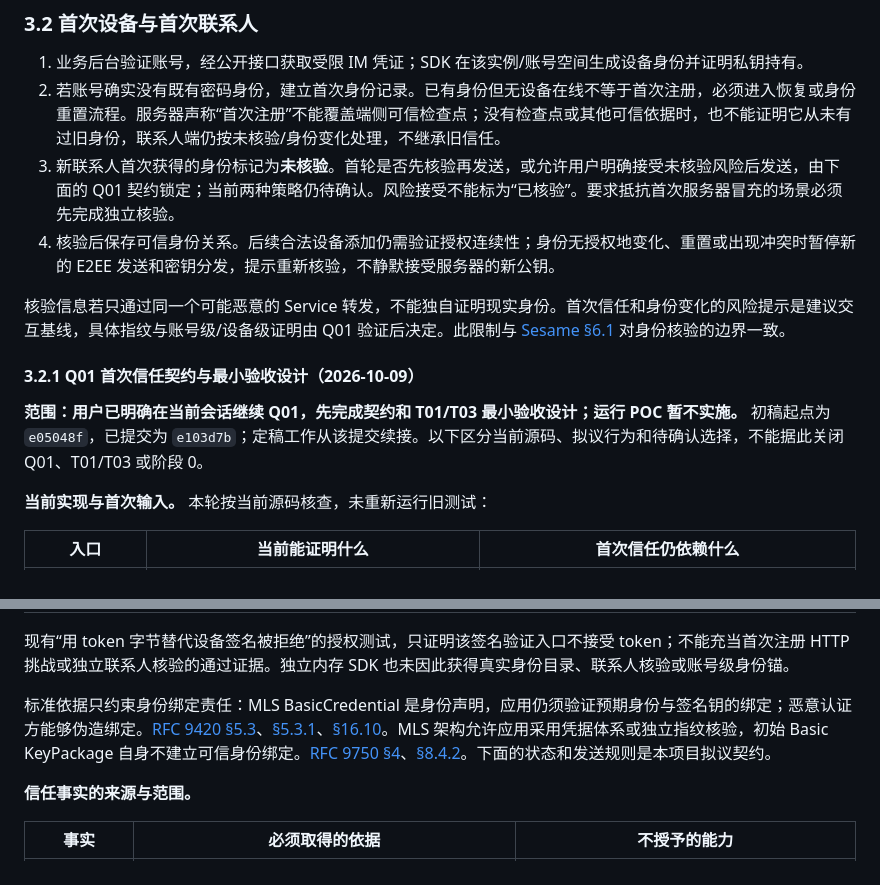
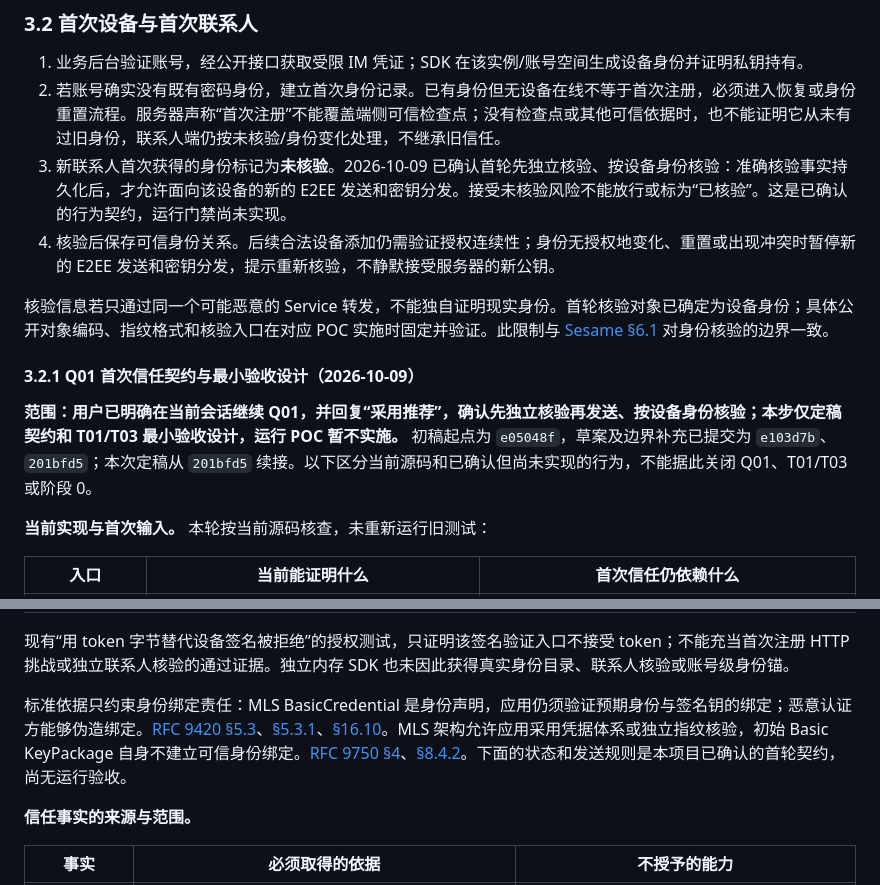
Before and after one commit to Rocket-IM/Rocket-IM, a Markdown page: docs/安全与身份模型.md, 2 parts joined by grey strips. GitHub-like rendering.

```diff
--- a/docs/安全与身份模型.md
+++ b/docs/安全与身份模型.md
@@ -73,14 +73,14 @@
 
 1. 业务后台验证账号，经公开接口获取受限 IM 凭证；SDK 在该实例/账号空间生成设备身份并证明私钥持有。
 2. 若账号确实没有既有密码身份，建立首次身份记录。已有身份但无设备在线不等于首次注册，必须进入恢复或身份重置流程。服务器声称“首次注册”不能覆盖端侧可信检查点；没有检查点或其他可信依据时，也不能证明它从未有过旧身份，联系人端仍按未核验/身份变化处理，不继承旧信任。
-3. 新联系人首次获得的身份标记为**未核验**。首轮是否先核验再发送，或允许用户明确接受未核验风险后发送，由下面的 Q01 契约锁定；当前两种策略仍待确认。风险接受不能标为“已核验”。要求抵抗首次服务器冒充的场景必须先完成独立核验。
+3. 新联系人首次获得的身份标记为**未核验**。2026-10-09 已确认首轮先独立核验、按设备身份核验：准确核验事实持久化后，才允许面向该设备的新的 E2EE 发送和密钥分发。接受未核验风险不能放行或标为“已核验”。这是已确认的行为契约，运行门禁尚未实现。
 4. 核验后保存可信身份关系。后续合法设备添加仍需验证授权连续性；身份无授权地变化、重置或出现冲突时暂停新的 E2EE 发送和密钥分发，提示重新核验，不静默接受服务器的新公钥。
 
-核验信息若只通过同一个可能恶意的 Service 转发，不能独自证明现实身份。首次信任和身份变化的风险提示是建议交互基线，具体指纹与账号级/设备级证明由 Q01 验证后决定。此限制与 [Sesame §6.1](https://signal.org/docs/specifications/sesame/) 对身份核验的边界一致。
+核验信息若只通过同一个可能恶意的 Service 转发，不能独自证明现实身份。首轮核验对象已确定为设备身份；具体公开对象编码、指纹格式和核验入口在对应 POC 实施时固定并验证。此限制与 [Sesame §6.1](https://signal.org/docs/specifications/sesame/) 对身份核验的边界一致。
 
 #### 3.2.1 Q01 首次信任契约与最小验收设计（2026-10-09）
 
-**范围：用户已明确在当前会话继续 Q01，先完成契约和 T01/T03 最小验收设计；运行 POC 暂不实施。** 初稿起点为 `e05048f`，已提交为 `e103d7b`；定稿工作从该提交续接。以下区分当前源码、拟议行为和待确认选择，不能据此关闭 Q01、T01/T03 或阶段 0。
+**范围：用户已明确在当前会话继续 Q01，并回复“采用推荐”，确认先独立核验再发送、按设备身份核验；本步仅定稿契约和 T01/T03 最小验收设计，运行 POC 暂不实施。** 初稿起点为 `e05048f`，草案及边界补充已提交为 `e103d7b`、`201bfd5`；本次定稿从 `201bfd5` 续接。以下区分当前源码和已确认但尚未实现的行为，不能据此关闭 Q01、T01/T03 或阶段 0。
 
 **当前实现与首次输入。** 本轮按当前源码核查，未重新运行旧测试：
 
@@ -93,7 +93,7 @@
 
 现有“用 token 字节替代设备签名被拒绝”的授权测试，只证明该签名验证入口不接受 token；不能充当首次注册 HTTP 挑战或独立联系人核验的通过证据。独立内存 SDK 也未因此获得真实身份目录、联系人核验或账号级身份锚。
 
-标准依据只约束身份绑定责任：MLS BasicCredential 是身份声明，应用仍须验证预期身份与签名钥的绑定；恶意认证方能够伪造绑定。[RFC 9420 §5.3](https://www.rfc-editor.org/rfc/rfc9420.html#section-5.3)、[§5.3.1](https://www.rfc-editor.org/rfc/rfc9420.html#section-5.3.1)、[§16.10](https://www.rfc-editor.org/rfc/rfc9420.html#section-16.10)。MLS 架构允许应用采用凭据体系或独立指纹核验，初始 Basic KeyPackage 自身不建立可信身份绑定。[RFC 9750 §4](https://www.rfc-editor.org/rfc/rfc9750.html#section-4)、[§8.4.2](https://www.rfc-editor.org/rfc/rfc9750.html#section-8.4.2)。下面的状态和发送规则是本项目拟议契约。
+标准依据只约束身份绑定责任：MLS BasicCredential 是身份声明，应用仍须验证预期身份与签名钥的绑定；恶意认证方能够伪造绑定。[RFC 9420 §5.3](https://www.rfc-editor.org/rfc/rfc9420.html#section-5.3)、[§5.3.1](https://www.rfc-editor.org/rfc/rfc9420.html#section-5.3.1)、[§16.10](https://www.rfc-editor.org/rfc/rfc9420.html#section-16.10)。MLS 架构允许应用采用凭据体系或独立指纹核验，初始 Basic KeyPackage 自身不建立可信身份绑定。[RFC 9750 §4](https://www.rfc-editor.org/rfc/rfc9750.html#section-4)、[§8.4.2](https://www.rfc-editor.org/rfc/rfc9750.html#section-8.4.2)。下面的状态和发送规则是本项目已确认的首轮契约，尚无运行验收。
 
 **信任事实的来源与范围。**
 
```
Also changed, not shown: other parts of docs/安全与身份模型.md (+28 -27 lines), docs/开发路线与检查清单.md (+4 -4 lines).
